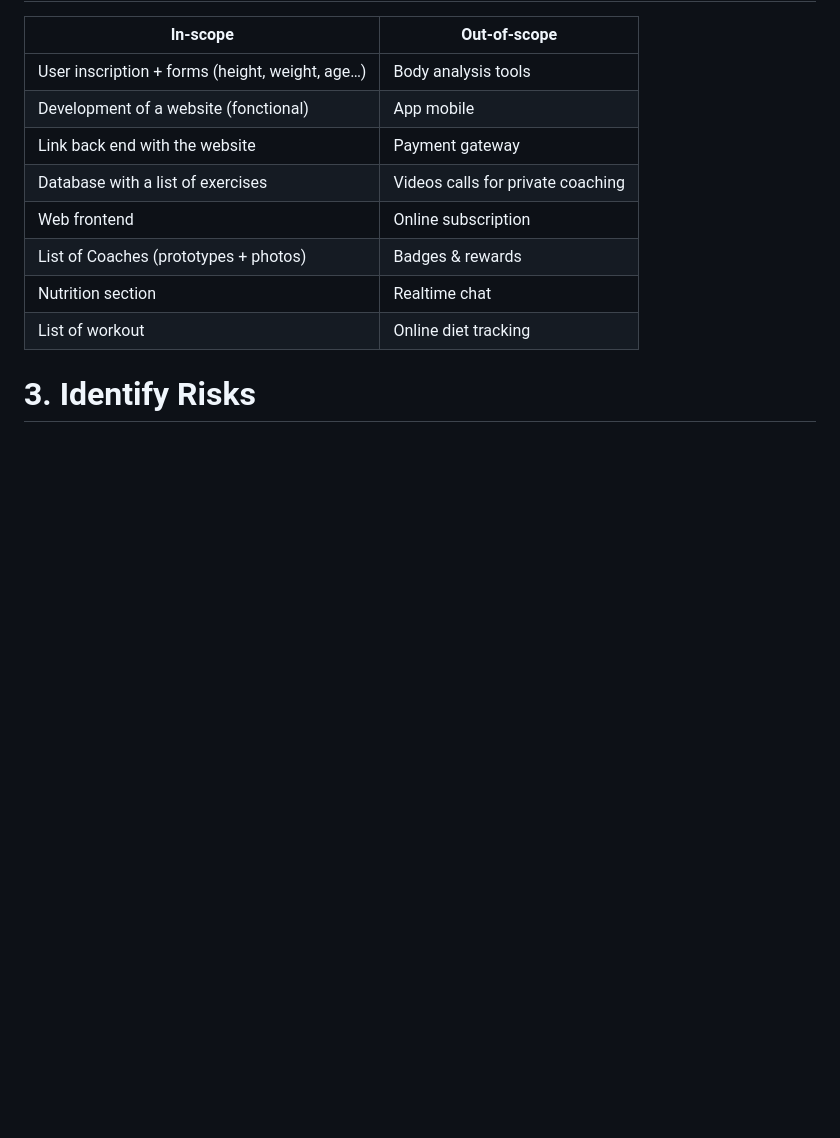
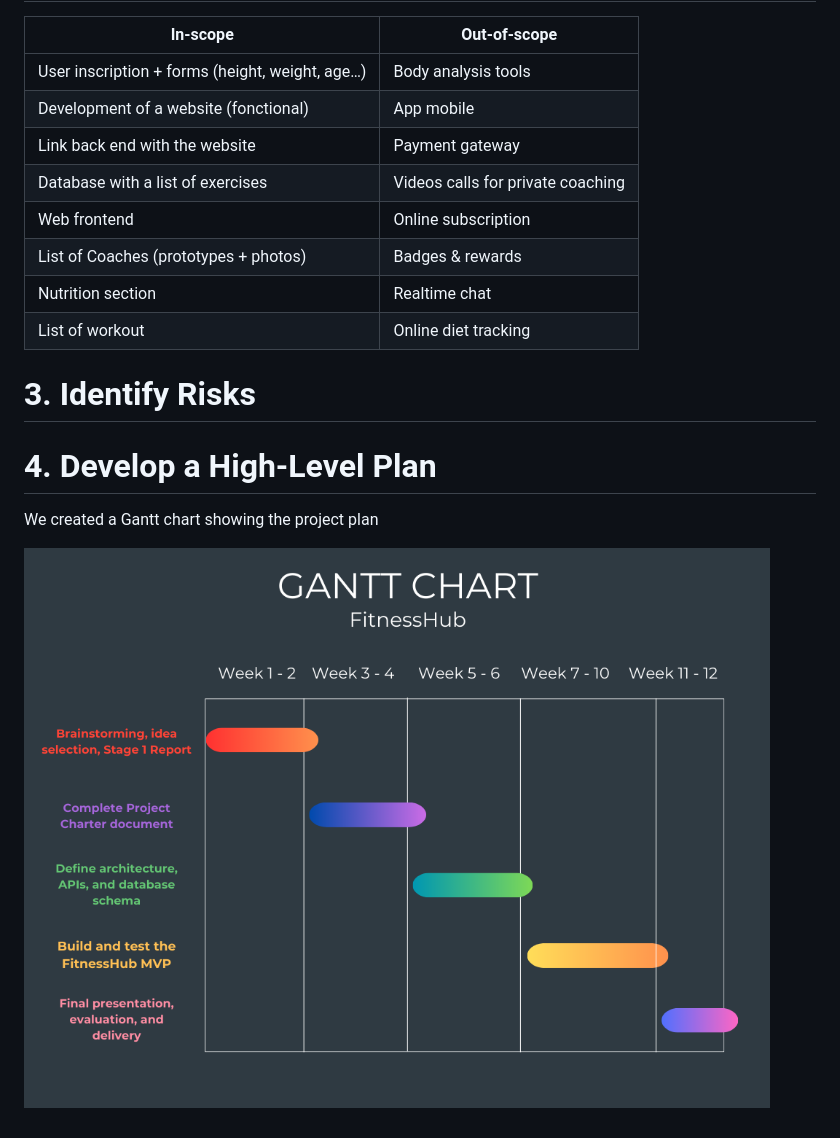
Before and after one commit to Genia888/FitnessHub, a Markdown page: Documentation/(Stage 2) Project Charter Development.md, the part around the change. Drawn GitHub-style; pictures changed too: Documentation/Creative_Template_Gantt_Chart_FitnessHub.png (added); blank space fills up the shorter version.

Commit message:
Implement code changes to enhance functionality and improve performance

```diff
--- a/Documentation/(Stage 2) Project Charter Development.md
+++ b/Documentation/(Stage 2) Project Charter Development.md
@@ -36,3 +36,8 @@ We created a mind map SMART [Mind Mapping](https://mm.tt/map/3808942400?t=xMeTVX
 |List of workout                                |Online diet tracking                       |
 
 # 3. Identify Risks
+
+# 4. Develop a High-Level Plan
+We created a Gantt chart showing the project plan
+
+![Gantt](Creative_Template_Gantt_Chart_FitnessHub.png)
```
